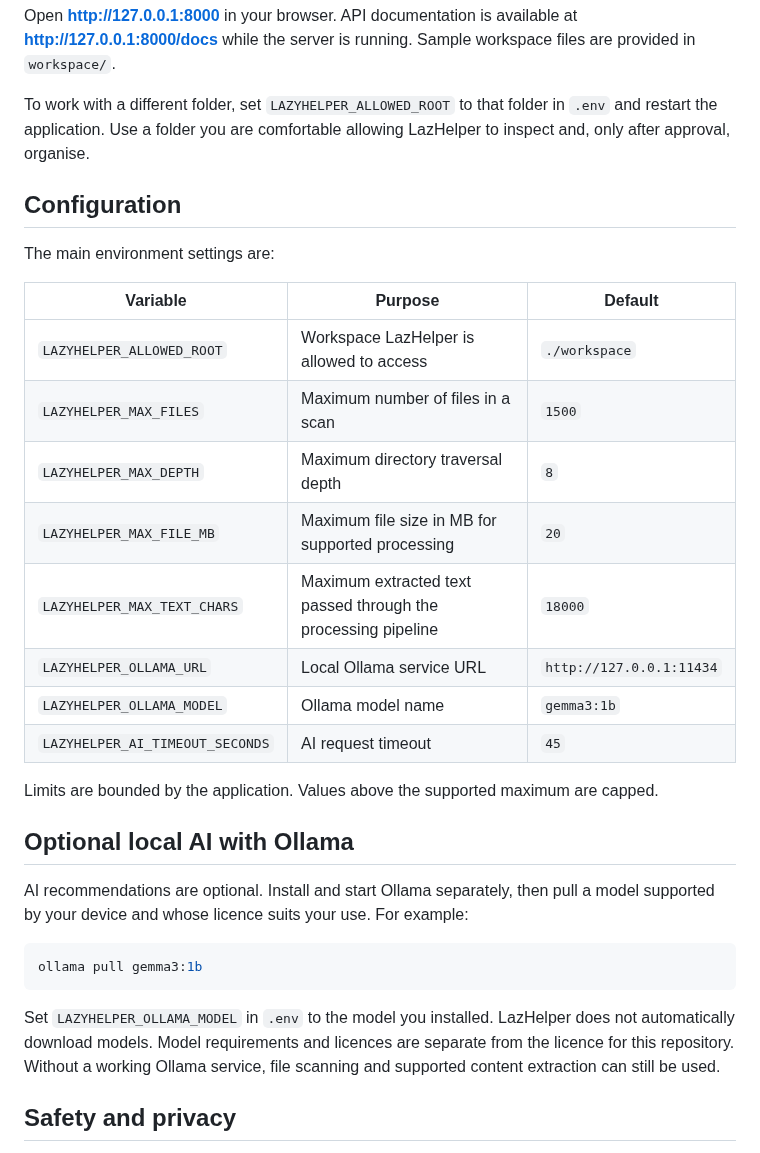
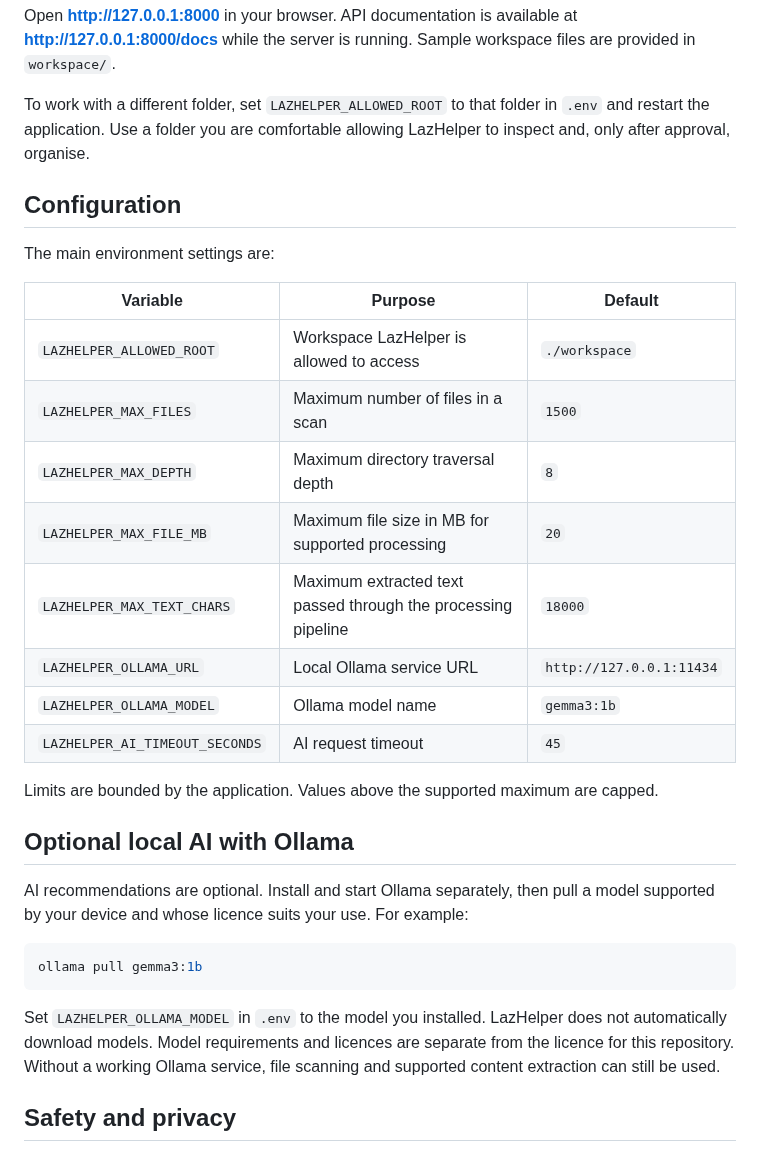
Before and after one commit to Stephen804-creator/LazHelper, a Markdown page: README.md, the part around the change. Rendered like a GitHub page.

Commit message:
Correct the official LazHelper spelling

````diff
--- a/README.md
+++ b/README.md
@@ -98,7 +98,7 @@ uvicorn app.main:app --reload
 
 Open **http://127.0.0.1:8000** in your browser. API documentation is available at **http://127.0.0.1:8000/docs** while the server is running. Sample workspace files are provided in `workspace/`.
 
-To work with a different folder, set `LAZYHELPER_ALLOWED_ROOT` to that folder in `.env` and restart the application. Use a folder you are comfortable allowing LazHelper to inspect and, only after approval, organise.
+To work with a different folder, set `LAZHELPER_ALLOWED_ROOT` to that folder in `.env` and restart the application. Use a folder you are comfortable allowing LazHelper to inspect and, only after approval, organise.
 
 ## Configuration
 
@@ -106,14 +106,14 @@ The main environment settings are:
 
 | Variable | Purpose | Default |
 | --- | --- | --- |
-| `LAZYHELPER_ALLOWED_ROOT` | Workspace LazHelper is allowed to access | `./workspace` |
-| `LAZYHELPER_MAX_FILES` | Maximum number of files in a scan | `1500` |
-| `LAZYHELPER_MAX_DEPTH` | Maximum directory traversal depth | `8` |
-| `LAZYHELPER_MAX_FILE_MB` | Maximum file size in MB for supported processing | `20` |
-| `LAZYHELPER_MAX_TEXT_CHARS` | Maximum extracted text passed through the processing pipeline | `18000` |
-| `LAZYHELPER_OLLAMA_URL` | Local Ollama service URL | `http://127.0.0.1:11434` |
-| `LAZYHELPER_OLLAMA_MODEL` | Ollama model name | `gemma3:1b` |
-| `LAZYHELPER_AI_TIMEOUT_SECONDS` | AI request timeout | `45` |
+| `LAZHELPER_ALLOWED_ROOT` | Workspace LazHelper is allowed to access | `./workspace` |
+| `LAZHELPER_MAX_FILES` | Maximum number of files in a scan | `1500` |
+| `LAZHELPER_MAX_DEPTH` | Maximum directory traversal depth | `8` |
+| `LAZHELPER_MAX_FILE_MB` | Maximum file size in MB for supported processing | `20` |
+| `LAZHELPER_MAX_TEXT_CHARS` | Maximum extracted text passed through the processing pipeline | `18000` |
+| `LAZHELPER_OLLAMA_URL` | Local Ollama service URL | `http://127.0.0.1:11434` |
+| `LAZHELPER_OLLAMA_MODEL` | Ollama model name | `gemma3:1b` |
+| `LAZHELPER_AI_TIMEOUT_SECONDS` | AI request timeout | `45` |
 
 Limits are bounded by the application. Values above the supported maximum are capped.
 
@@ -125,7 +125,7 @@ AI recommendations are optional. Install and start Ollama separately, then pull
 ollama pull gemma3:1b
 ```
 
-Set `LAZYHELPER_OLLAMA_MODEL` in `.env` to the model you installed. LazHelper does not automatically download models. Model requirements and licences are separate from the licence for this repository. Without a working Ollama service, file scanning and supported content extraction can still be used.
+Set `LAZHELPER_OLLAMA_MODEL` in `.env` to the model you installed. LazHelper does not automatically download models. Model requirements and licences are separate from the licence for this repository. Without a working Ollama service, file scanning and supported content extraction can still be used.
 
 ## Safety and privacy
 
````
